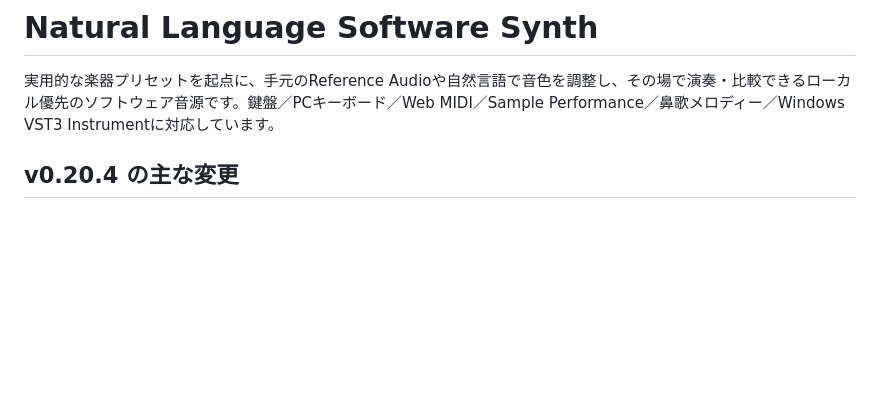
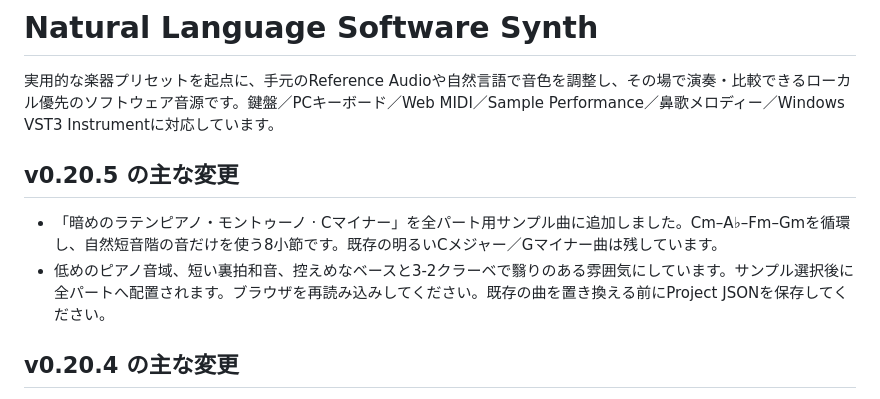
Before and after one commit to hnamaizawa/natural-language-software-synth, a Markdown page: README.md, the part around the change. GitHub-like rendering; blank space fills up the shorter version.

Commit message:
Document v0.20.5 dark minor montuno

```diff
--- a/README.md
+++ b/README.md
@@ -1,6 +1,11 @@
 # Natural Language Software Synth
 
 実用的な楽器プリセットを起点に、手元のReference Audioや自然言語で音色を調整し、その場で演奏・比較できるローカル優先のソフトウェア音源です。鍵盤／PCキーボード／Web MIDI／Sample Performance／鼻歌メロディー／Windows VST3 Instrumentに対応しています。
+
+## v0.20.5 の主な変更
+
+- 「暗めのラテンピアノ・モントゥーノ · Cマイナー」を全パート用サンプル曲に追加しました。Cm–A♭–Fm–Gmを循環し、自然短音階の音だけを使う8小節です。既存の明るいCメジャー／Gマイナー曲は残しています。
+- 低めのピアノ音域、短い裏拍和音、控えめなベースと3-2クラーベで翳りのある雰囲気にしています。サンプル選択後に全パートへ配置されます。ブラウザを再読み込みしてください。既存の曲を置き換える前にProject JSONを保存してください。
 
 ## v0.20.4 の主な変更
 
```
